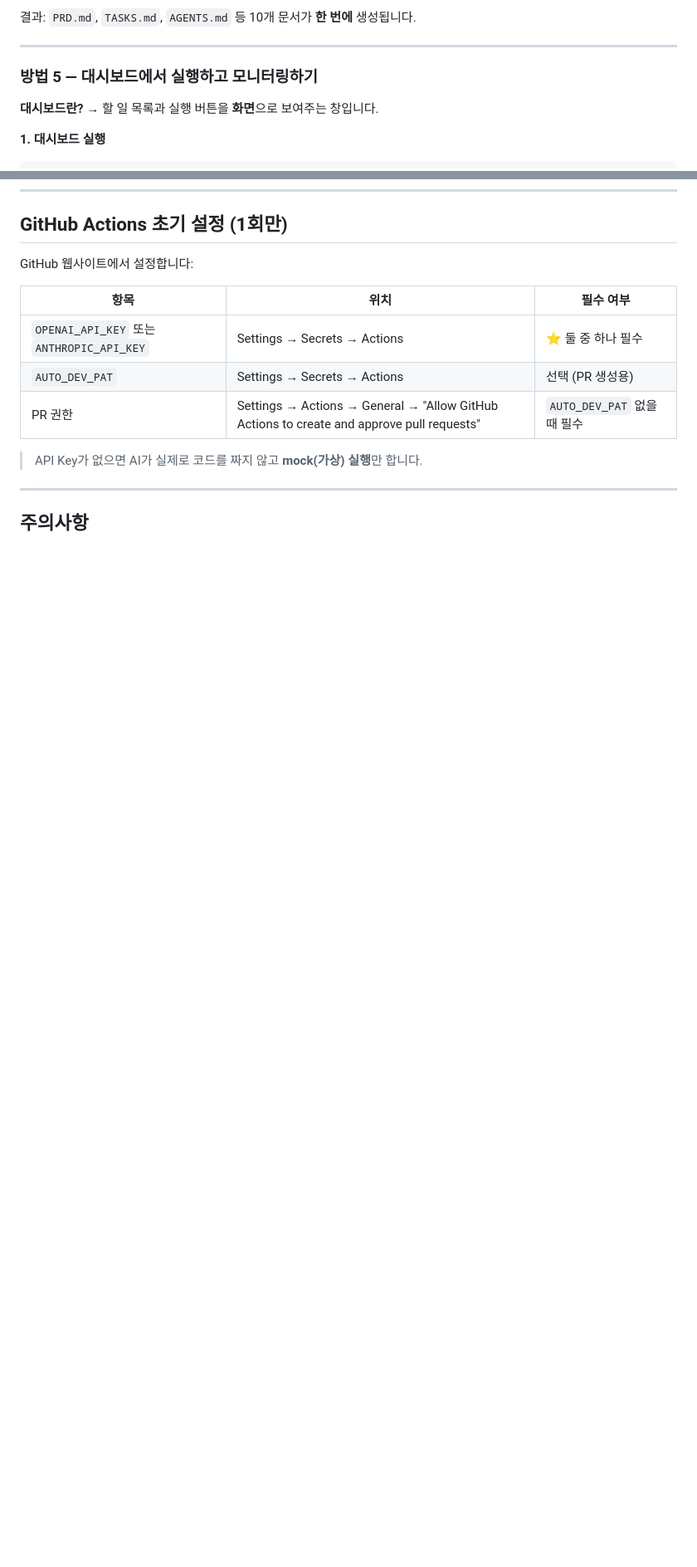
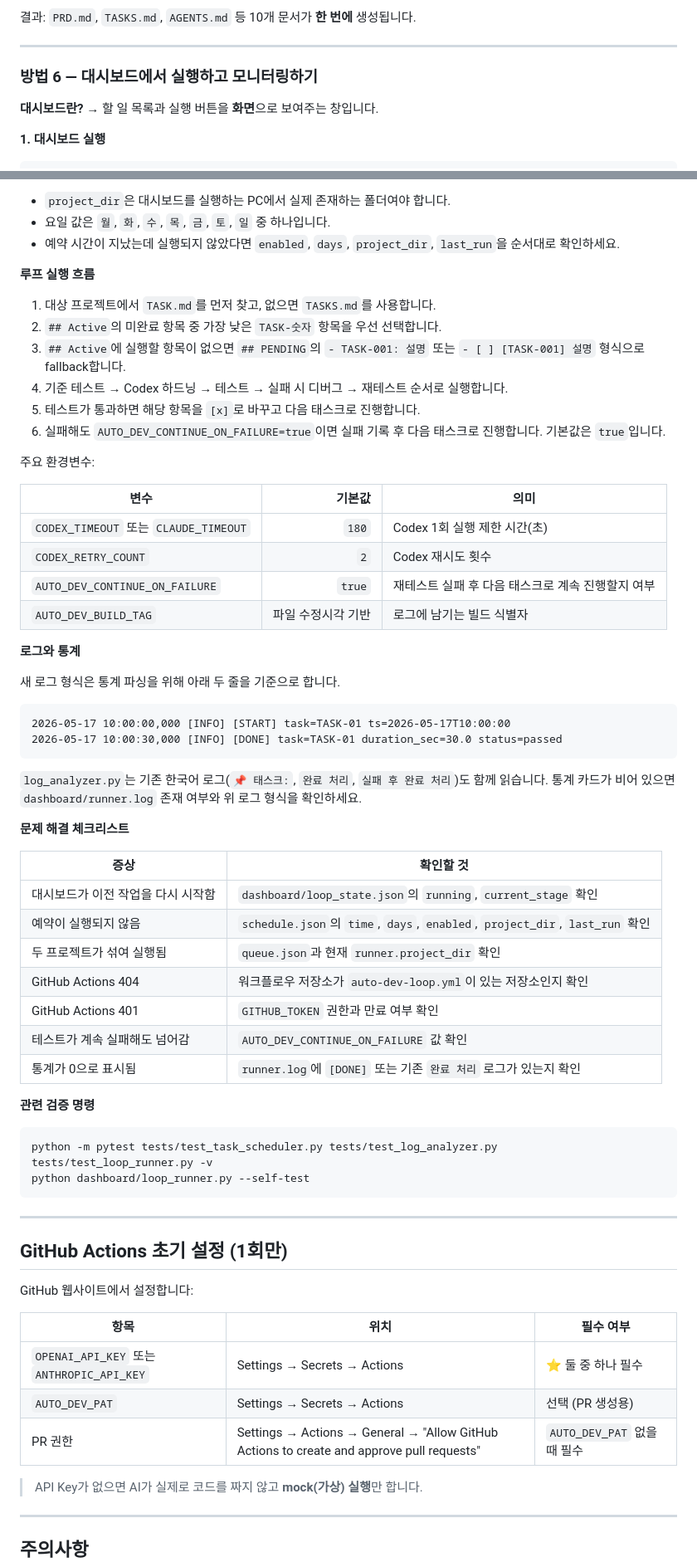
Before and after one commit to pds2225/auto_dev, a Markdown page: README.md, 2 parts joined by grey strips. Shown at 83% size. Drawn GitHub-style; blank space fills up the shorter version.

Commit message:
auto-dev: document dashboard operations
Co-authored-by: ekth3691 <ekth3691@gmail.com>

````diff
--- a/README.md
+++ b/README.md
@@ -145,7 +145,7 @@ python ai_project_scaffold_generator.py
 
 ---
 
-### 방법 5 — 대시보드에서 실행하고 모니터링하기
+### 방법 6 — 대시보드에서 실행하고 모니터링하기
 
 **대시보드란?** → 할 일 목록과 실행 버튼을 **화면**으로 보여주는 창입니다.
 
@@ -186,3 +241,57 @@ python -m ngrok http 8501
+- `project_dir`은 대시보드를 실행하는 PC에서 실제 존재하는 폴더여야 합니다.
+- 요일 값은 `월`, `화`, `수`, `목`, `금`, `토`, `일` 중 하나입니다.
+- 예약 시간이 지났는데 실행되지 않았다면 `enabled`, `days`, `project_dir`, `last_run`을 순서대로 확인하세요.
+
+**루프 실행 흐름**
+
+1. 대상 프로젝트에서 `TASK.md`를 먼저 찾고, 없으면 `TASKS.md`를 사용합니다.
+2. `## Active`의 미완료 항목 중 가장 낮은 `TASK-숫자` 항목을 우선 선택합니다.
+3. `## Active`에 실행할 항목이 없으면 `## PENDING`의 `- TASK-001: 설명` 또는 `- [ ] [TASK-001] 설명` 형식으로 fallback합니다.
+4. 기준 테스트 → Codex 하드닝 → 테스트 → 실패 시 디버그 → 재테스트 순서로 실행합니다.
+5. 테스트가 통과하면 해당 항목을 `[x]`로 바꾸고 다음 태스크로 진행합니다.
+6. 실패해도 `AUTO_DEV_CONTINUE_ON_FAILURE=true`이면 실패 기록 후 다음 태스크로 진행합니다. 기본값은 `true`입니다.
+
+주요 환경변수:
+
+| 변수 | 기본값 | 의미 |
+|---|---:|---|
+| `CODEX_TIMEOUT` 또는 `CLAUDE_TIMEOUT` | `180` | Codex 1회 실행 제한 시간(초) |
+| `CODEX_RETRY_COUNT` | `2` | Codex 재시도 횟수 |
+| `AUTO_DEV_CONTINUE_ON_FAILURE` | `true` | 재테스트 실패 후 다음 태스크로 계속 진행할지 여부 |
+| `AUTO_DEV_BUILD_TAG` | 파일 수정시각 기반 | 로그에 남기는 빌드 식별자 |
+
+**로그와 통계**
+
+새 로그 형식은 통계 파싱을 위해 아래 두 줄을 기준으로 합니다.
+
+```text
+2026-05-17 10:00:00,000 [INFO] [START] task=TASK-01 ts=2026-05-17T10:00:00
+2026-05-17 10:00:30,000 [INFO] [DONE] task=TASK-01 duration_sec=30.0 status=passed
+```
+
+`log_analyzer.py`는 기존 한국어 로그(`📌 태스크:`, `완료 처리`, `실패 후 완료 처리`)도 함께 읽습니다. 통계 카드가 비어 있으면 `dashboard/runner.log` 존재 여부와 위 로그 형식을 확인하세요.
+
+**문제 해결 체크리스트**
+
+| 증상 | 확인할 것 |
+|---|---|
+| 대시보드가 이전 작업을 다시 시작함 | `dashboard/loop_state.json`의 `running`, `current_stage` 확인 |
+| 예약이 실행되지 않음 | `schedule.json`의 `time`, `days`, `enabled`, `project_dir`, `last_run` 확인 |
+| 두 프로젝트가 섞여 실행됨 | `queue.json`과 현재 `runner.project_dir` 확인 |
+| GitHub Actions 404 | 워크플로우 저장소가 `auto-dev-loop.yml`이 있는 저장소인지 확인 |
+| GitHub Actions 401 | `GITHUB_TOKEN` 권한과 만료 여부 확인 |
+| 테스트가 계속 실패해도 넘어감 | `AUTO_DEV_CONTINUE_ON_FAILURE` 값 확인 |
+| 통계가 0으로 표시됨 | `runner.log`에 `[DONE]` 또는 기존 `완료 처리` 로그가 있는지 확인 |
+
+**관련 검증 명령**
+
+```bash
+python -m pytest tests/test_task_scheduler.py tests/test_log_analyzer.py tests/test_loop_runner.py -v
+python dashboard/loop_runner.py --self-test
+```
+
+---
+
 ## GitHub Actions 초기 설정 (1회만)
 
 GitHub 웹사이트에서 설정합니다:
````
Also changed, not shown: other parts of README.md (+55 -0 lines).
